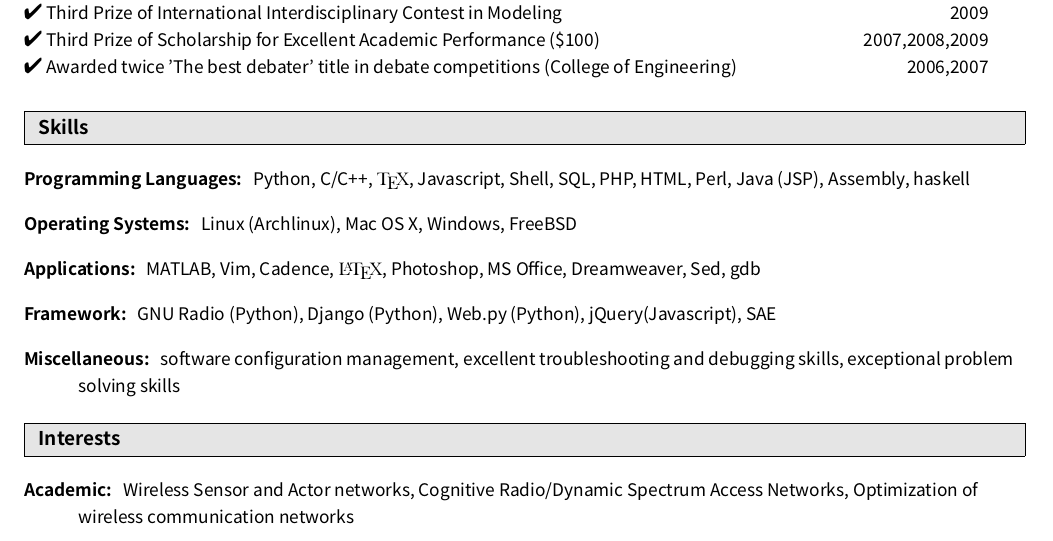
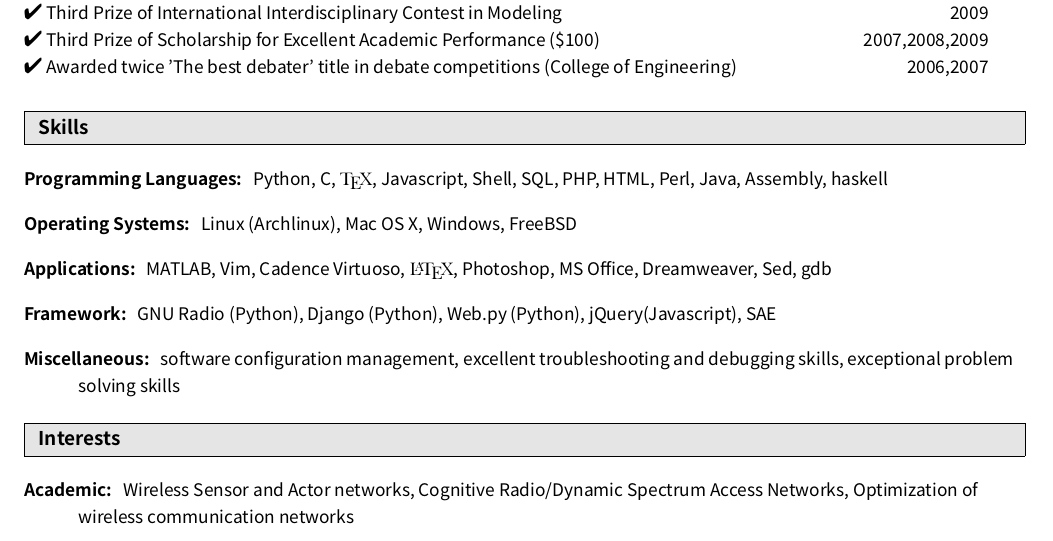
Before and after one commit to quake0day/resume, a LaTeX CV (resume_eng.tex): part of page 3 of 3, cut so that both start at the same text. Compiled offline with XeLaTeX; a missing font is replaced by an installed copy or a similar font.

Commit message:
Small Change

```diff
--- a/resume_eng.tex
+++ b/resume_eng.tex
@@ -229,11 +229,11 @@ Rongchang Yuan, HaiganYuan, Si Chen, Longqing Sun, Feng Qin, Han Zhang, Yukun Zh
 
 \begin{description}
 \item[Programming Languages:]
-Python, C/C++,  {\texfont \TeX}, Javascript, Shell, SQL, PHP, HTML, Perl, Java (JSP), Assembly, haskell
+Python, C,  {\texfont \TeX}, Javascript, Shell, SQL, PHP, HTML, Perl, Java, Assembly, haskell
 \item[Operating Systems:]
 Linux (Archlinux), Mac OS X, Windows, FreeBSD
 \item[Applications:]
-MATLAB, Vim, Cadence, {\texfont \LaTeX}, Photoshop, MS Office, Dreamweaver, Sed, gdb
+MATLAB, Vim, Cadence Virtuoso, {\texfont \LaTeX}, Photoshop, MS Office, Dreamweaver, Sed, gdb
 \item[Framework:]
 GNU Radio (Python), Django (Python), Web.py (Python), jQuery(Javascript), SAE
 \item[Miscellaneous:]
```
